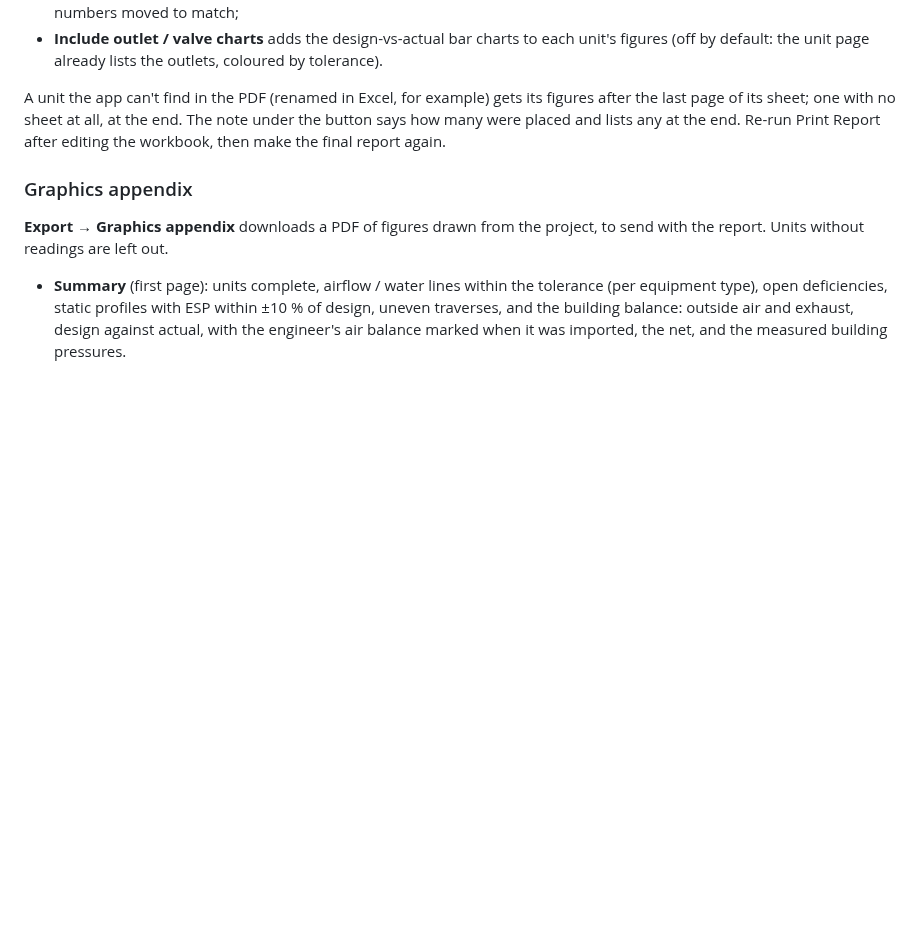
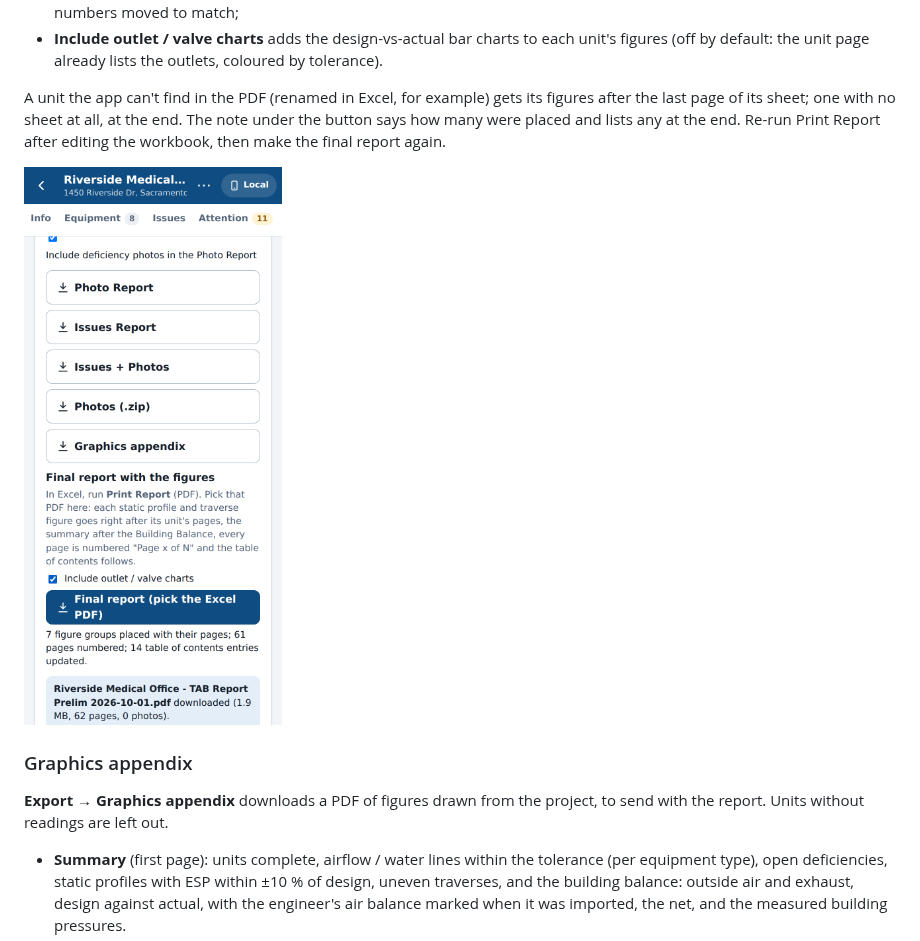
Before and after one commit to hydremia/tab-work, a Markdown page: docs/guide/USER_GUIDE.md, the part around the change. Rendered like a GitHub page; pictures changed too: docs/screenshots/52-final-report.png (added); blank space fills up the shorter version.

Commit message:
Guide: final report screenshot
Co-Authored-By: Claude Opus 5.5 <noreply@anthropic.com>
Claude-Session: https://claude.ai/code/session_01PNtGmhddJ29GwF26V46GRM

```diff
--- a/docs/guide/USER_GUIDE.md
+++ b/docs/guide/USER_GUIDE.md
@@ -1038,6 +1038,8 @@ A unit the app can't find in the PDF (renamed in Excel, for example) gets its fi
 one with no sheet at all, at the end. The note under the button says how many were placed and lists any at the end.
 Re-run Print Report after editing the workbook, then make the final report again.
 
+![Final report](../screenshots/52-final-report.png)
+
 ### Graphics appendix
 
 **Export → Graphics appendix** downloads a PDF of figures drawn from the project, to send with the report. Units
```
